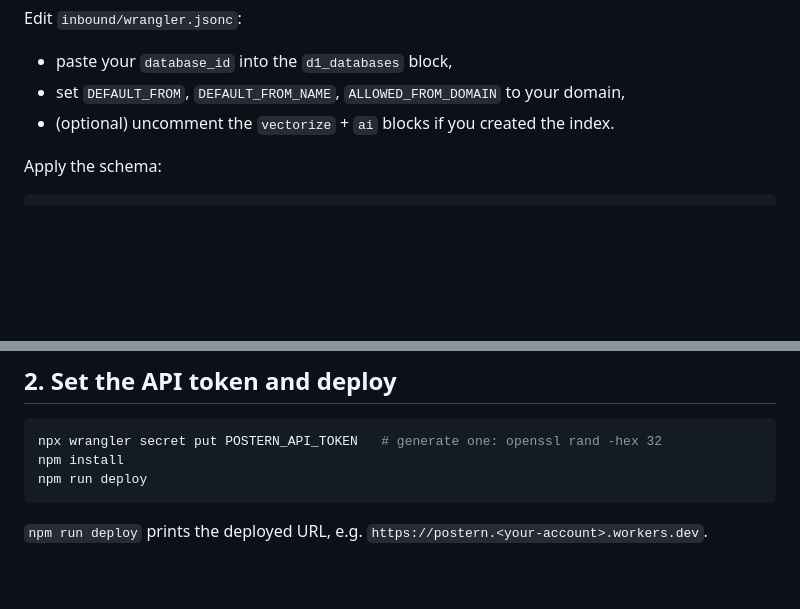
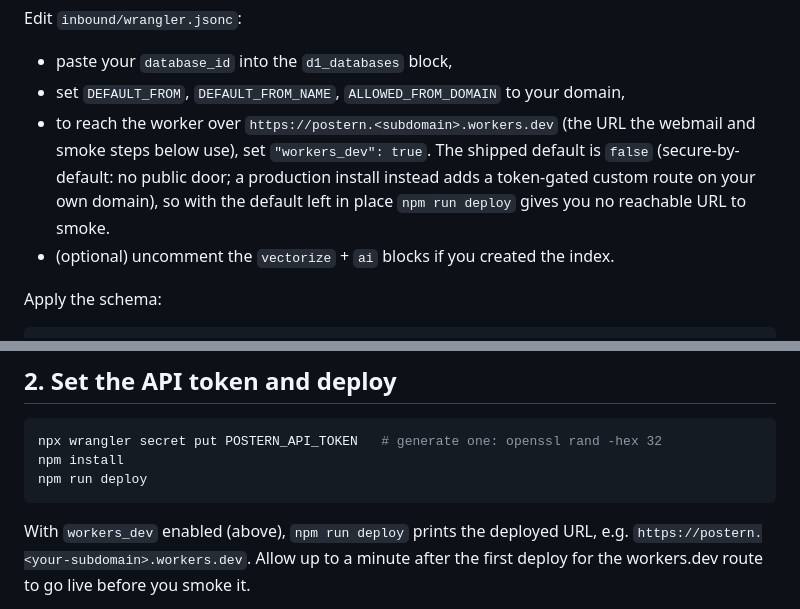
Before and after one commit to skyphusion-labs/postern, a Markdown page: DEPLOY.md, 2 parts joined by grey strips. GitHub-like rendering; blank space fills up the shorter version.

````diff
--- a/DEPLOY.md
+++ b/DEPLOY.md
@@ -30,6 +30,11 @@ npx wrangler r2 bucket create postern-attachments
 Edit `inbound/wrangler.jsonc`:
 - paste your `database_id` into the `d1_databases` block,
 - set `DEFAULT_FROM`, `DEFAULT_FROM_NAME`, `ALLOWED_FROM_DOMAIN` to your domain,
+- to reach the worker over `https://postern.<subdomain>.workers.dev` (the URL the
+  webmail and smoke steps below use), set `"workers_dev": true`. The shipped
+  default is `false` (secure-by-default: no public door; a production install
+  instead adds a token-gated custom route on your own domain), so with the
+  default left in place `npm run deploy` gives you no reachable URL to smoke.
 - (optional) uncomment the `vectorize` + `ai` blocks if you created the index.
 
 Apply the schema:
@@ -101,6 +106,7 @@ npm install
 npm run deploy
 ```
 
-`npm run deploy` prints the deployed URL, e.g.
-`https://postern.<your-account>.workers.dev`.
+With `workers_dev` enabled (above), `npm run deploy` prints the deployed URL, e.g.
+`https://postern.<your-subdomain>.workers.dev`. Allow up to a minute after the
+first deploy for the workers.dev route to go live before you smoke it.
 
````
Also changed, not shown: other parts of DEPLOY.md (+4 -4 lines).
